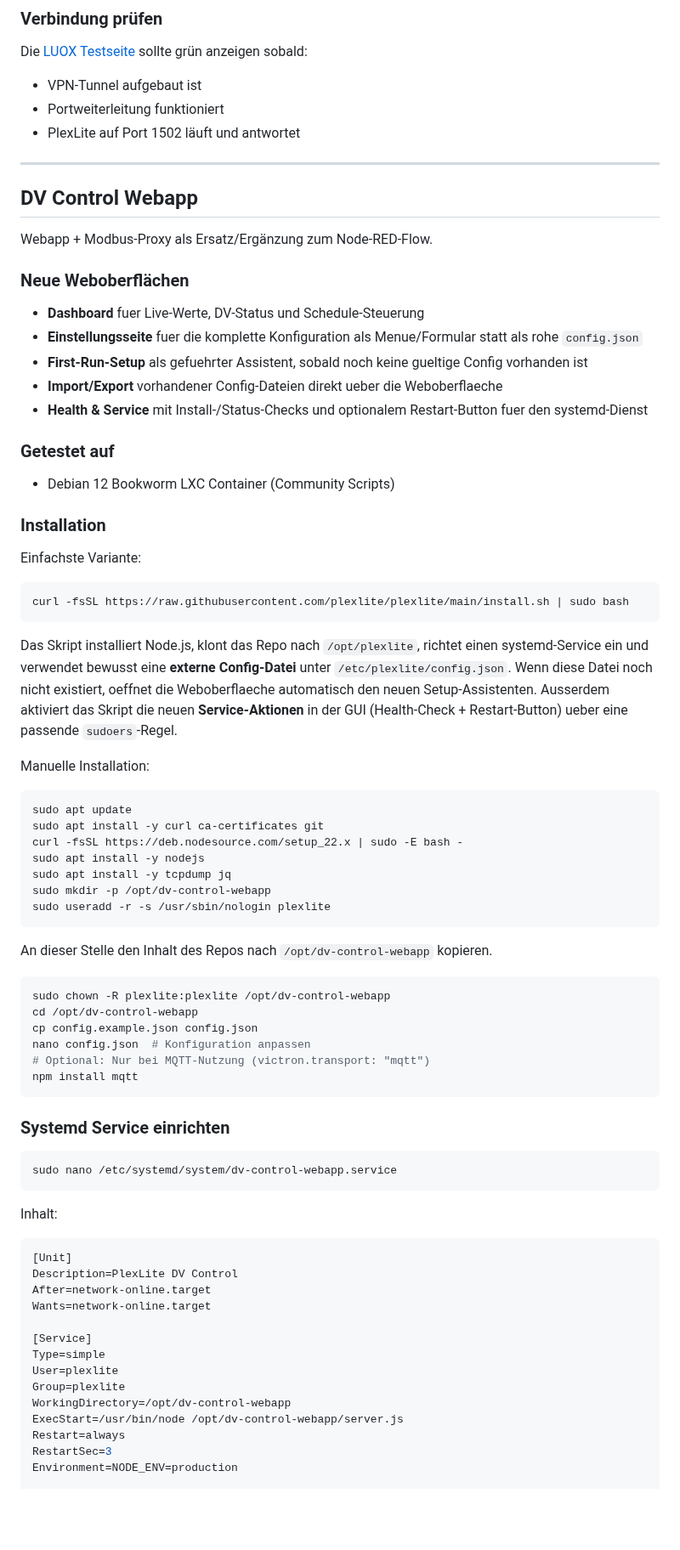
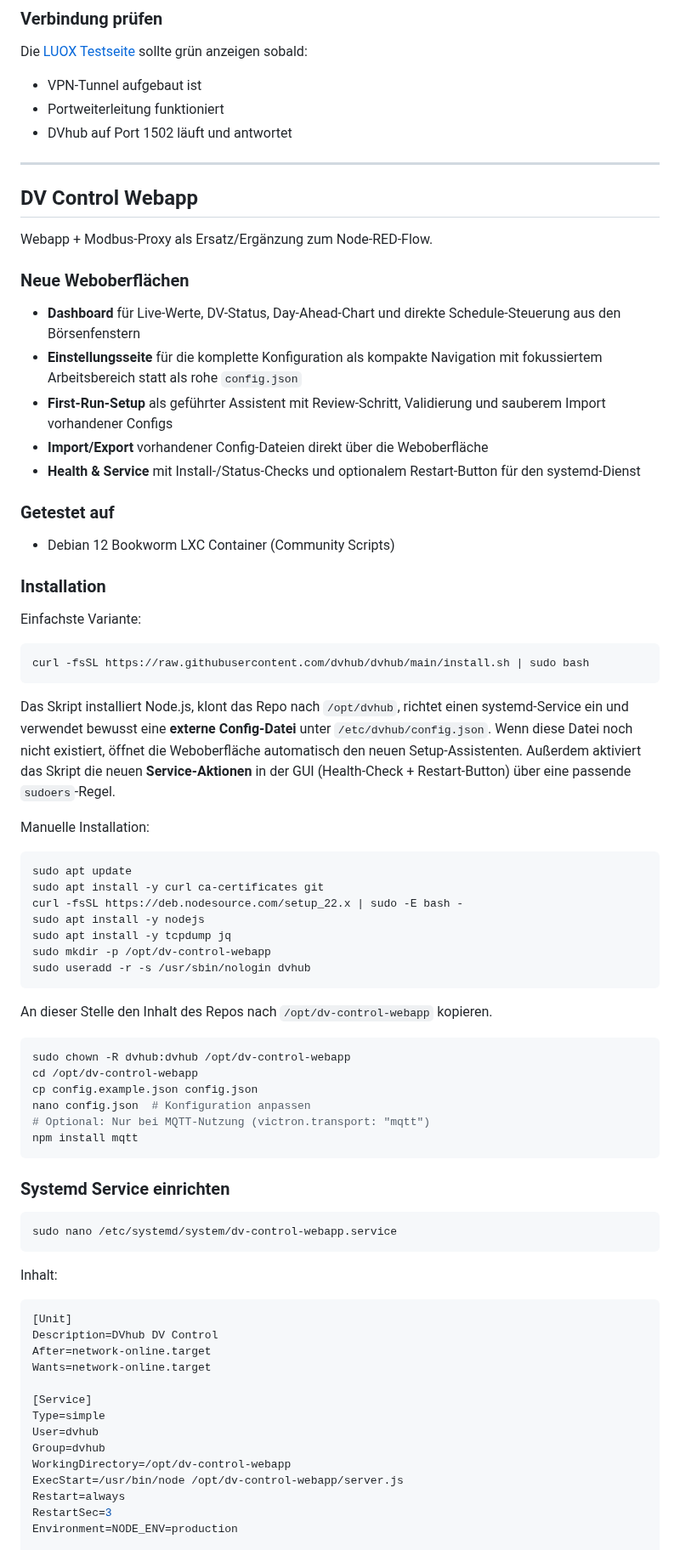
Before and after one commit to chloepriceless/dvhub, a Markdown page: README.md, the part around one of its changes. Shown at 85% size. Drawn GitHub-style; blank space fills up the shorter version.

Commit message:
feat: release dvhub 0.2.4 dashboard updates
Co-authored-by: Sushi <sushi@bikinibottom.capital>

````diff
--- a/README.md
+++ b/README.md
@@ -140,7 +138,7 @@ Es kann auch zur Ersteinrichtung genutzt werden sobald der VPN-Tunnel steht.
 Die [LUOX Testseite](https://www.luox-energy.de/verbindungsstatus) sollte grün anzeigen sobald:
 - VPN-Tunnel aufgebaut ist
 - Portweiterleitung funktioniert
-- PlexLite auf Port 1502 läuft und antwortet
+- DVhub auf Port 1502 läuft und antwortet
 
 ---
 
@@ -150,11 +148,11 @@ Webapp + Modbus-Proxy als Ersatz/Ergänzung zum Node-RED-Flow.
 
 ### Neue Weboberflächen
 
-- **Dashboard** fuer Live-Werte, DV-Status und Schedule-Steuerung
-- **Einstellungsseite** fuer die komplette Konfiguration als Menue/Formular statt als rohe `config.json`
-- **First-Run-Setup** als gefuehrter Assistent, sobald noch keine gueltige Config vorhanden ist
-- **Import/Export** vorhandener Config-Dateien direkt ueber die Weboberflaeche
-- **Health & Service** mit Install-/Status-Checks und optionalem Restart-Button fuer den systemd-Dienst
+- **Dashboard** für Live-Werte, DV-Status, Day-Ahead-Chart und direkte Schedule-Steuerung aus den Börsenfenstern
+- **Einstellungsseite** für die komplette Konfiguration als kompakte Navigation mit fokussiertem Arbeitsbereich statt als rohe `config.json`
+- **First-Run-Setup** als geführter Assistent mit Review-Schritt, Validierung und sauberem Import vorhandener Configs
+- **Import/Export** vorhandener Config-Dateien direkt über die Weboberfläche
+- **Health & Service** mit Install-/Status-Checks und optionalem Restart-Button für den systemd-Dienst
 
 ### Getestet auf
 - Debian 12 Bookworm LXC Container (Community Scripts)
@@ -164,14 +162,14 @@ Webapp + Modbus-Proxy als Ersatz/Ergänzung zum Node-RED-Flow.
 Einfachste Variante:
 
 ```bash
-curl -fsSL https://raw.githubusercontent.com/plexlite/plexlite/main/install.sh | sudo bash
+curl -fsSL https://raw.githubusercontent.com/dvhub/dvhub/main/install.sh | sudo bash
 ```
 
-Das Skript installiert Node.js, klont das Repo nach `/opt/plexlite`, richtet einen systemd-Service ein
-und verwendet bewusst eine **externe Config-Datei** unter `/etc/plexlite/config.json`.
-Wenn diese Datei noch nicht existiert, oeffnet die Weboberflaeche automatisch den neuen Setup-Assistenten.
-Ausserdem aktiviert das Skript die neuen **Service-Aktionen** in der GUI
-(Health-Check + Restart-Button) ueber eine passende `sudoers`-Regel.
+Das Skript installiert Node.js, klont das Repo nach `/opt/dvhub`, richtet einen systemd-Service ein
+und verwendet bewusst eine **externe Config-Datei** unter `/etc/dvhub/config.json`.
+Wenn diese Datei noch nicht existiert, öffnet die Weboberfläche automatisch den neuen Setup-Assistenten.
+Außerdem aktiviert das Skript die neuen **Service-Aktionen** in der GUI
+(Health-Check + Restart-Button) über eine passende `sudoers`-Regel.
 
 Manuelle Installation:
 
@@ -182,11 +180,11 @@ curl -fsSL https://deb.nodesource.com/setup_22.x | sudo -E bash -
 sudo apt install -y nodejs
 sudo apt install -y tcpdump jq
 sudo mkdir -p /opt/dv-control-webapp
-sudo useradd -r -s /usr/sbin/nologin plexlite
+sudo useradd -r -s /usr/sbin/nologin dvhub
 ```
 An dieser Stelle den Inhalt des Repos nach `/opt/dv-control-webapp` kopieren.
 ```bash
-sudo chown -R plexlite:plexlite /opt/dv-control-webapp
+sudo chown -R dvhub:dvhub /opt/dv-control-webapp
 cd /opt/dv-control-webapp
 cp config.example.json config.json
 nano config.json  # Konfiguration anpassen
@@ -203,14 +201,14 @@ sudo nano /etc/systemd/system/dv-control-webapp.service
 Inhalt:
 ```ini
 [Unit]
-Description=PlexLite DV Control
+Description=DVhub DV Control
 After=network-online.target
 Wants=network-online.target
 
 [Service]
 Type=simple
-User=plexlite
-Group=plexlite
+User=dvhub
+Group=dvhub
 WorkingDirectory=/opt/dv-control-webapp
 ExecStart=/usr/bin/node /opt/dv-control-webapp/server.js
 Restart=always
````
Also changed, not shown: other parts of README.md (+32 -31 lines), assets/dvhub.jpg (added), 7 other files.
